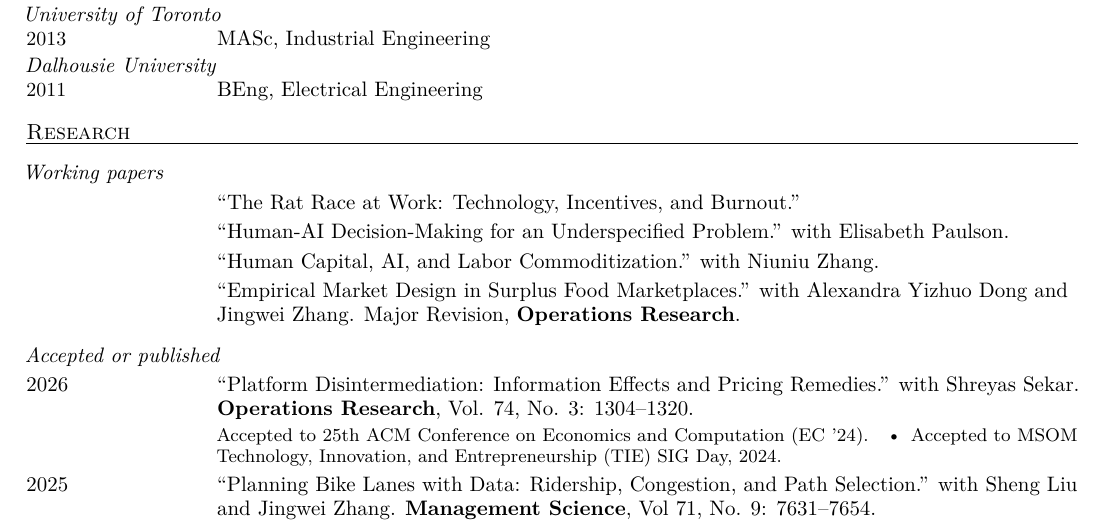
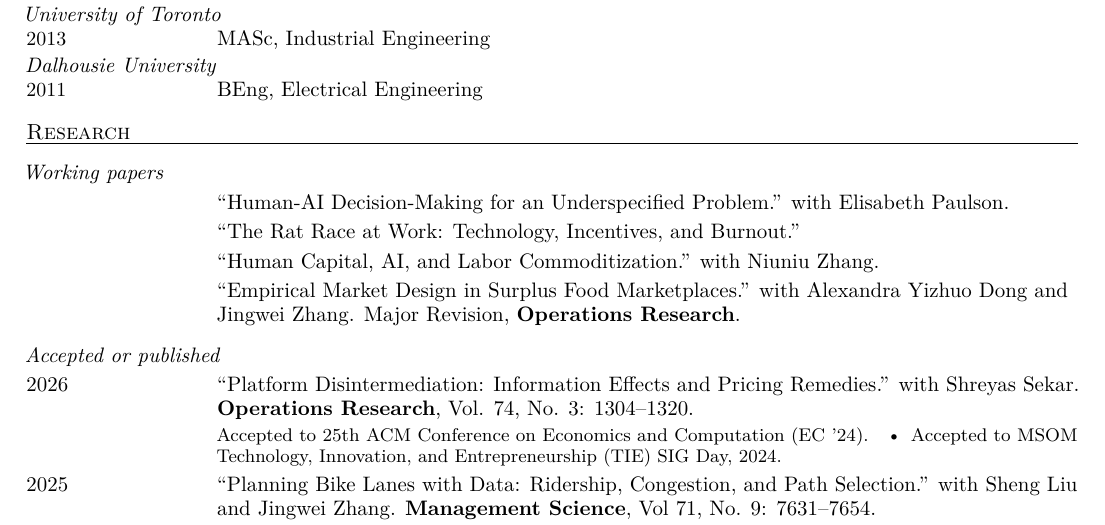
Before and after one commit to asidd0/home, a LaTeX CV (cv.tex): part of page 1 of 4, cut so that both start at the same text. Compiled offline with pdfLaTeX.

Commit message:
Reorder Human-AI and Rat Race working papers in CV

```diff
--- a/cv.tex
+++ b/cv.tex
@@ -62,10 +62,10 @@
 \cvsection{Research}
 \cvsubsection{Working papers}
 
-\cvpaper{}{``The Rat Race at Work: Technology, Incentives, and Burnout.''}
+\cvpaper{}{``Human-AI Decision-Making for an Underspecified Problem.'' with Elisabeth Paulson.}
 \vspace{1pt}
 
-\cvpaper{}{``Human-AI Decision-Making for an Underspecified Problem.'' with Elisabeth Paulson.}
+\cvpaper{}{``The Rat Race at Work: Technology, Incentives, and Burnout.''}
 \vspace{1pt}
 
 \cvpaper{}{``Human Capital, AI, and Labor Commoditization.'' with Niuniu Zhang.}
```
Also changed, not shown: cv.pdf, pdfs/cv.pdf.
